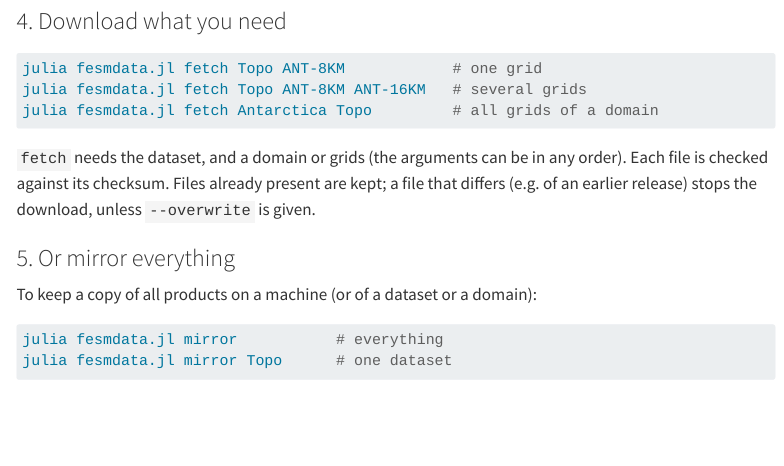
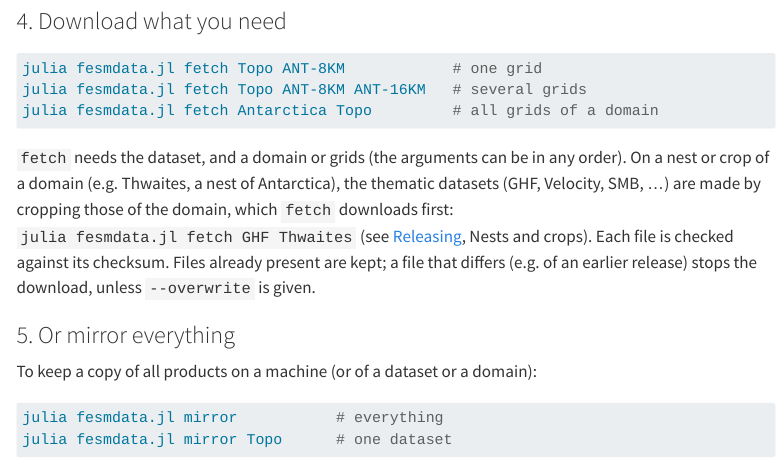
Before and after one commit to fesmc/FesmData, a Quarto document (docs/index.qmd): the page in a window 1100 px wide, from 1370 px down. Rendered offline with R 4.5, knitr and Pandoc in place of Quarto, with nearby package versions; menus at the side of the page are left out; long lines of code are wrapped.

Commit message:
Publish: fetch crops thematic datasets on demand for nests and crops without a record

````diff
--- a/docs/index.qmd
+++ b/docs/index.qmd
@@ -77,6 +77,10 @@ julia fesmdata.jl fetch Antarctica Topo         # all grids of a domain
 ```
 
 `fetch` needs the dataset, and a domain or grids (the arguments can be in any order).
+On a nest or crop of a domain (e.g. Thwaites, a nest of Antarctica), the thematic
+datasets (GHF, Velocity, SMB, ...) are made by cropping those of the domain, which
+`fetch` downloads first: `julia fesmdata.jl fetch GHF Thwaites` (see
+[Releasing](releasing.qmd#download), Nests and crops).
 Each file is checked against its checksum. Files already present are kept; a file that
 differs (e.g. of an earlier release) stops the download, unless `--overwrite` is given.
 
````
Also changed, not shown: Publish/README.md, shared/README.md, 4 other files.
